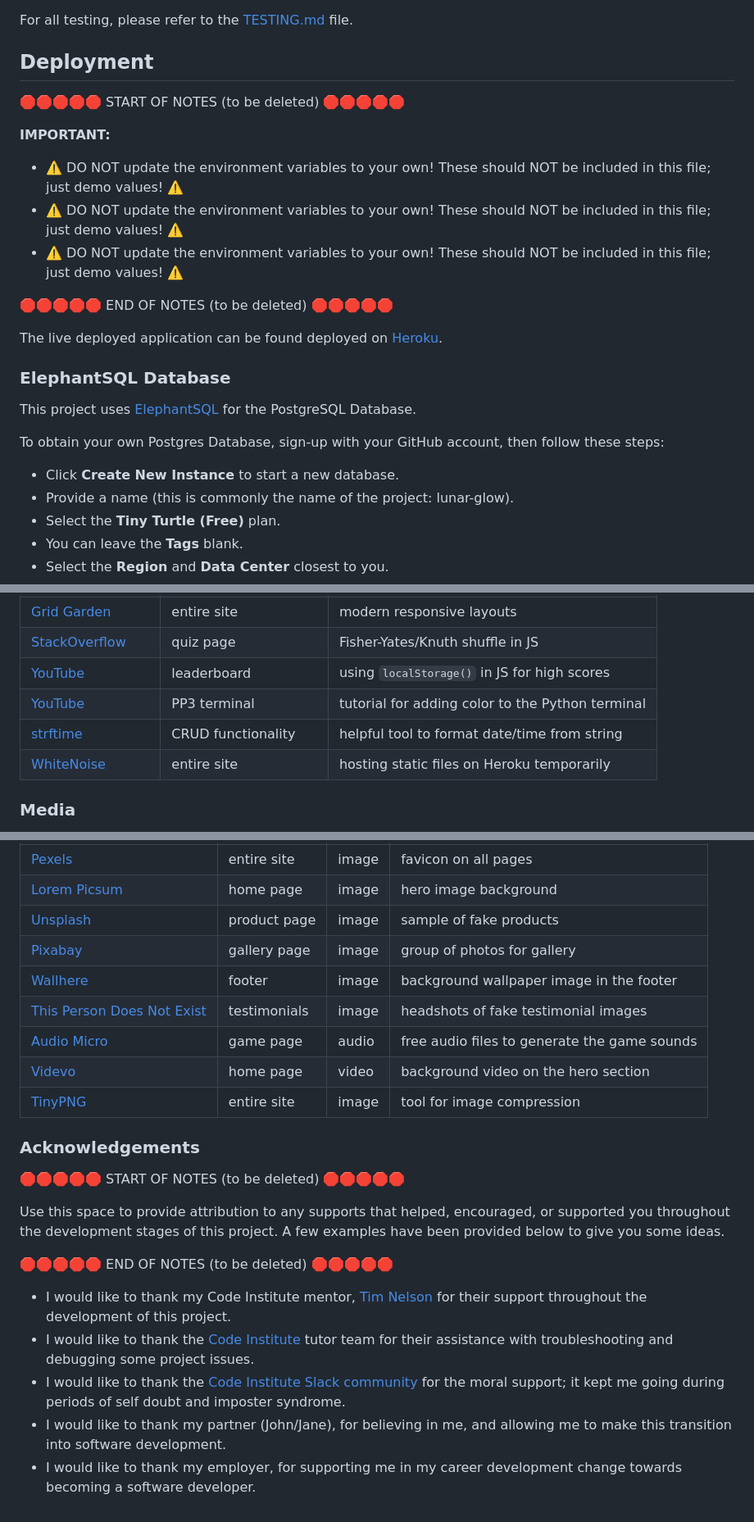
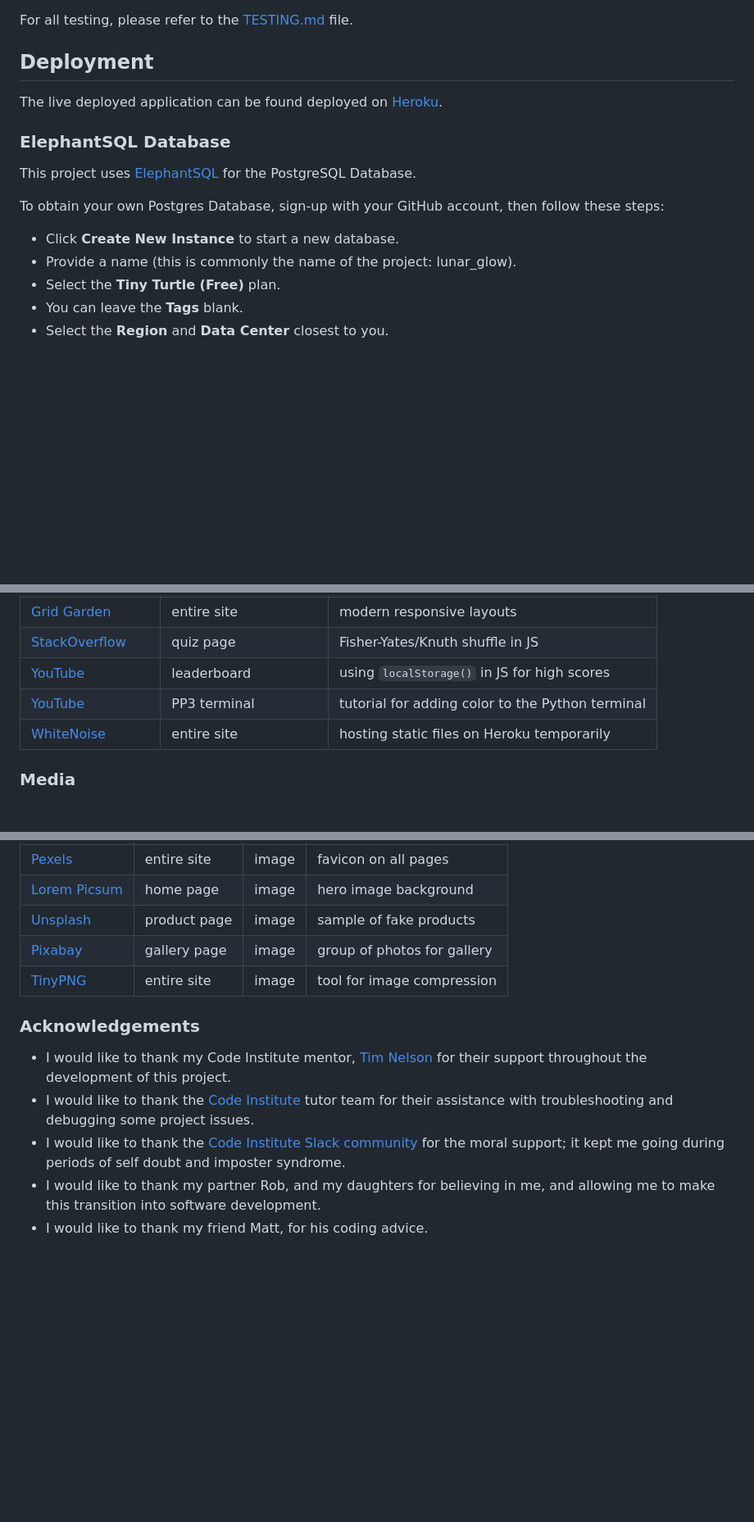
Before and after one commit to D3lyth/lunar_glow, a Markdown page: README.md, 3 parts joined by grey strips. Shown at 82% size. GitHub-like rendering; blank space fills up the shorter version.

```diff
--- a/README.md
+++ b/README.md
@@ -387,16 +381,6 @@ For all testing, please refer to the [TESTING.md](TESTING.md) file.
 
 ## Deployment
 
-🛑🛑🛑🛑🛑 START OF NOTES (to be deleted) 🛑🛑🛑🛑🛑
-
-**IMPORTANT:**
-
-- ⚠️ DO NOT update the environment variables to your own! These should NOT be included in this file; just demo values! ⚠️
-- ⚠️ DO NOT update the environment variables to your own! These should NOT be included in this file; just demo values! ⚠️
-- ⚠️ DO NOT update the environment variables to your own! These should NOT be included in this file; just demo values! ⚠️
-
-🛑🛑🛑🛑🛑 END OF NOTES (to be deleted) 🛑🛑🛑🛑🛑
-
 The live deployed application can be found deployed on [Heroku](https://lunar-glow-77444c493d2e.herokuapp.com).
 
 ### ElephantSQL Database
@@ -406,7 +390,7 @@ This project uses [ElephantSQL](https://www.elephantsql.com) for the PostgreSQL
 To obtain your own Postgres Database, sign-up with your GitHub account, then follow these steps:
 
 - Click **Create New Instance** to start a new database.
-- Provide a name (this is commonly the name of the project: lunar-glow).
+- Provide a name (this is commonly the name of the project: lunar_glow).
 - Select the **Tiny Turtle (Free)** plan.
 - You can leave the **Tags** blank.
 - Select the **Region** and **Data Center** closest to you.
@@ -753,7 +737,6 @@ Ideally, you should provide an actual link to every resource used, not just a ge
 | [StackOverflow](https://stackoverflow.com/a/2450976) | quiz page | Fisher-Yates/Knuth shuffle in JS |
 | [YouTube](https://www.youtube.com/watch?v=YL1F4dCUlLc) | leaderboard | using `localStorage()` in JS for high scores |
 | [YouTube](https://www.youtube.com/watch?v=u51Zjlnui4Y) | PP3 terminal | tutorial for adding color to the Python terminal |
-| [strftime](https://strftime.org) | CRUD functionality | helpful tool to format date/time from string |
 | [WhiteNoise](http://whitenoise.evans.io) | entire site | hosting static files on Heroku temporarily |
 
 ### Media
@@ -778,23 +761,12 @@ by sending yourself the following command: `!freemedia`.
 | [Lorem Picsum](https://picsum.photos) | home page | image | hero image background |
 | [Unsplash](https://unsplash.com) | product page | image | sample of fake products |
 | [Pixabay](https://pixabay.com) | gallery page | image | group of photos for gallery |
-| [Wallhere](https://wallhere.com) | footer | image | background wallpaper image in the footer |
-| [This Person Does Not Exist](https://thispersondoesnotexist.com) | testimonials | image | headshots of fake testimonial images |
-| [Audio Micro](https://www.audiomicro.com/free-sound-effects) | game page | audio | free audio files to generate the game sounds |
-| [Videvo](https://www.videvo.net/) | home page | video | background video on the hero section |
 | [TinyPNG](https://tinypng.com) | entire site | image | tool for image compression |
 
 ### Acknowledgements
 
-🛑🛑🛑🛑🛑 START OF NOTES (to be deleted) 🛑🛑🛑🛑🛑
-
-Use this space to provide attribution to any supports that helped, encouraged, or supported you throughout the development stages of this project.
-A few examples have been provided below to give you some ideas.
-
-🛑🛑🛑🛑🛑 END OF NOTES (to be deleted) 🛑🛑🛑🛑🛑
-
 - I would like to thank my Code Institute mentor, [Tim Nelson](https://github.com/TravelTimN) for their support throughout the development of this project.
 - I would like to thank the [Code Institute](https://codeinstitute.net) tutor team for their assistance with troubleshooting and debugging some project issues.
 - I would like to thank the [Code Institute Slack community](https://code-institute-room.slack.com) for the moral support; it kept me going during periods of self doubt and imposter syndrome.
-- I would like to thank my partner (John/Jane), for believing in me, and allowing me to make this transition into software development.
-- I would like to thank my employer, for supporting me in my career development change towards becoming a software developer.
+- I would like to thank my partner Rob, and my daughters for believing in me, and allowing me to make this transition into software development.
+- I would like to thank my friend Matt, for his coding advice.
```
Also changed, not shown: other parts of README.md (+12 -18 lines).
